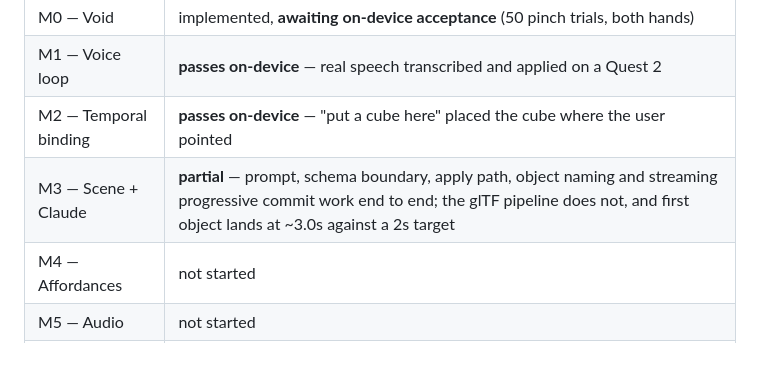
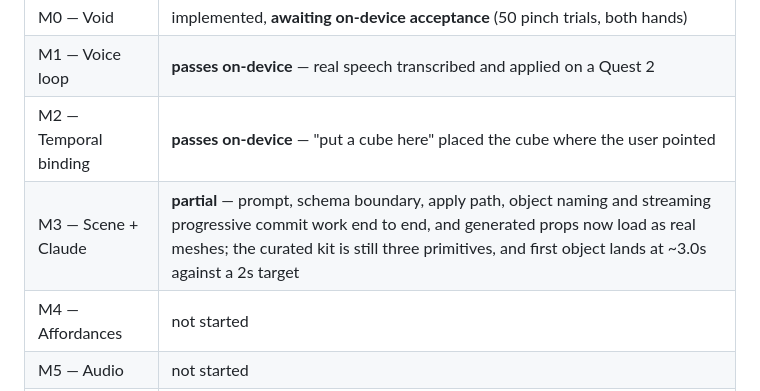
Before and after one commit to jasonsperske/vair, a Markdown page: README.md, the part around the change. Drawn GitHub-style; blank space fills up the shorter version.

```diff
--- a/README.md
+++ b/README.md
@@ -17,7 +17,7 @@ into a scene document you can save, reload and share.
 | M0 — Void | implemented, **awaiting on-device acceptance** (50 pinch trials, both hands) |
 | M1 — Voice loop | **passes on-device** — real speech transcribed and applied on a Quest 2 |
 | M2 — Temporal binding | **passes on-device** — "put a cube here" placed the cube where the user pointed |
-| M3 — Scene + Claude | **partial** — prompt, schema boundary, apply path, object naming and streaming progressive commit work end to end; the glTF pipeline does not, and first object lands at ~3.0s against a 2s target |
+| M3 — Scene + Claude | **partial** — prompt, schema boundary, apply path, object naming and streaming progressive commit work end to end, and generated props now load as real meshes; the curated kit is still three primitives, and first object lands at ~3.0s against a 2s target |
 | M4 — Affordances | not started |
 | M5 — Audio | not started |
 | M6 — Persistence | **partial** — voice save, model auto-naming, reload and the scene library work; share links and the companion web app do not |
```
Also changed, not shown: plan.md (+20 -4 lines).
